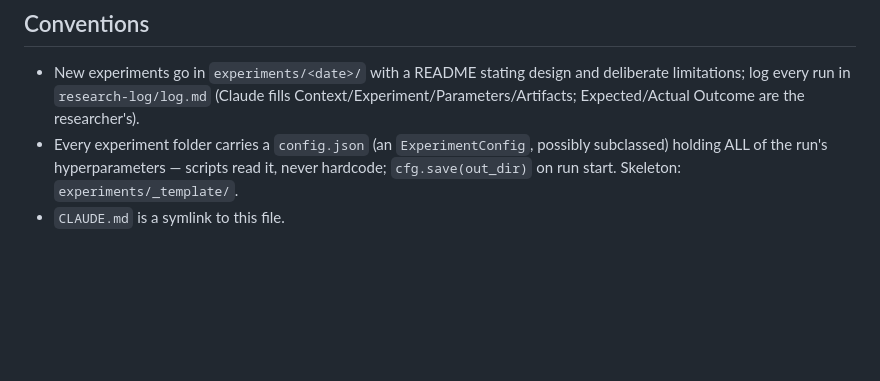
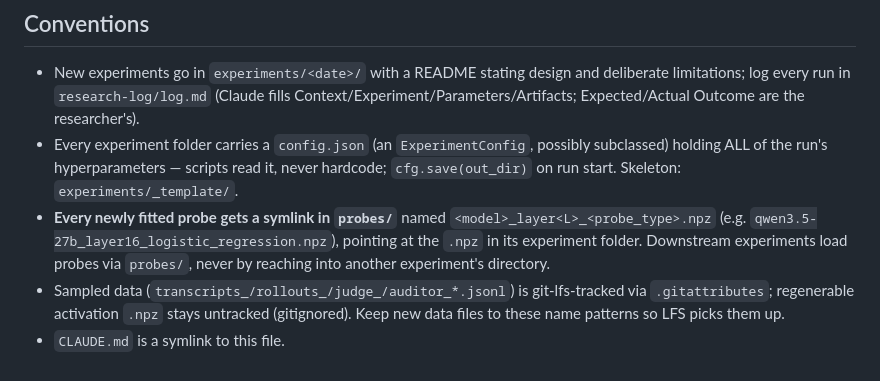
Before and after one commit to reinthal/downstream-environment, a Markdown page: AGENTS.md, the part around the change. Drawn GitHub-style; blank space fills up the shorter version.

Commit message:
docs: probes/ symlink + LFS data conventions in AGENTS.md
Co-Authored-By: Claude Fable 5 <noreply@anthropic.com>
Claude-Session: https://claude.ai/code/session_01JUdAWJUuiwkfvu68zpBVso

```diff
--- a/AGENTS.md
+++ b/AGENTS.md
@@ -108,4 +108,13 @@ reason.
   possibly subclassed) holding ALL of the run's hyperparameters — scripts
   read it, never hardcode; `cfg.save(out_dir)` on run start. Skeleton:
   `experiments/_template/`.
+- **Every newly fitted probe gets a symlink in `probes/`** named
+  `<model>_layer<L>_<probe_type>.npz` (e.g.
+  `qwen3.5-27b_layer16_logistic_regression.npz`), pointing at the `.npz` in
+  its experiment folder. Downstream experiments load probes via `probes/`,
+  never by reaching into another experiment's directory.
+- Sampled data (`transcripts_/rollouts_/judge_/auditor_*.jsonl`) is
+  git-lfs-tracked via `.gitattributes`; regenerable activation `.npz` stays
+  untracked (gitignored). Keep new data files to these name patterns so LFS
+  picks them up.
 - `CLAUDE.md` is a symlink to this file.
```
